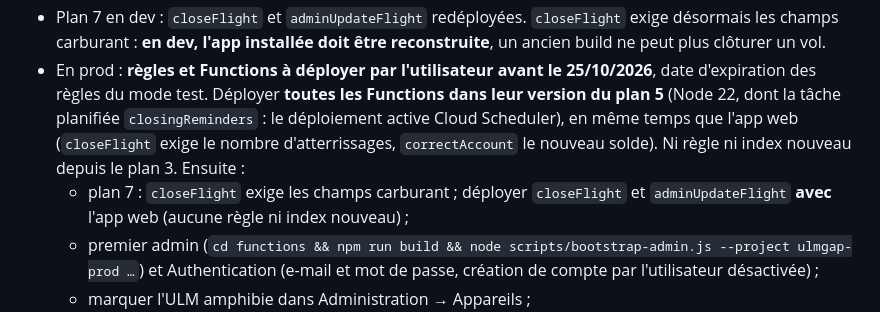
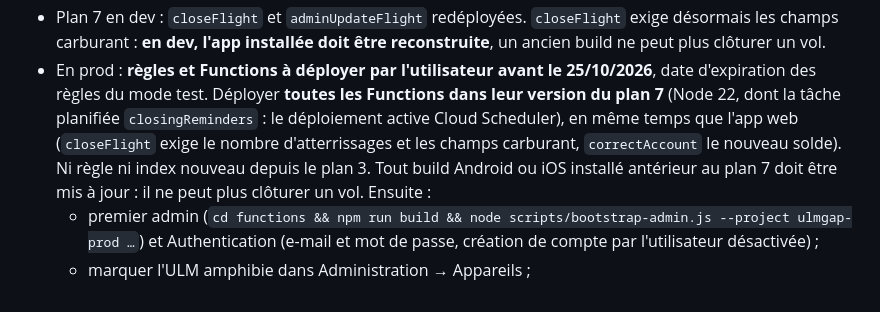
Before and after one commit to MayoFaro/UlmGap, a Markdown page: CLAUDE.md, the part around the change. Rendered like a GitHub page.

Commit message:
docs: CLAUDE.md, prod deploy steps for plan 7 (Functions and app together)
Co-Authored-By: Claude Opus 5.5 <noreply@anthropic.com>

```diff
--- a/CLAUDE.md
+++ b/CLAUDE.md
@@ -86,13 +86,13 @@ d'où le JDK d'Android Studio.
   un vol.
 - En prod : **règles et Functions à déployer par l'utilisateur avant le
   25/10/2026**, date d'expiration des règles du mode test. Déployer
-  **toutes les Functions dans leur version du plan 5** (Node 22, dont la
+  **toutes les Functions dans leur version du plan 7** (Node 22, dont la
   tâche planifiée `closingReminders` : le déploiement active Cloud
   Scheduler), en même temps que l'app web (`closeFlight` exige le nombre
-  d'atterrissages, `correctAccount` le nouveau solde). Ni règle ni index
-  nouveau depuis le plan 3. Ensuite :
-  - plan 7 : `closeFlight` exige les champs carburant ; déployer `closeFlight`
-    et `adminUpdateFlight` **avec** l'app web (aucune règle ni index nouveau) ;
+  d'atterrissages et les champs carburant, `correctAccount` le nouveau
+  solde). Ni règle ni index nouveau depuis le plan 3. Tout build Android ou
+  iOS installé antérieur au plan 7 doit être mis à jour : il ne peut plus
+  clôturer un vol. Ensuite :
   - premier admin (`cd functions && npm run build && node
     scripts/bootstrap-admin.js --project ulmgap-prod …`) et Authentication
     (e-mail et mot de passe, création de compte par l'utilisateur
```
